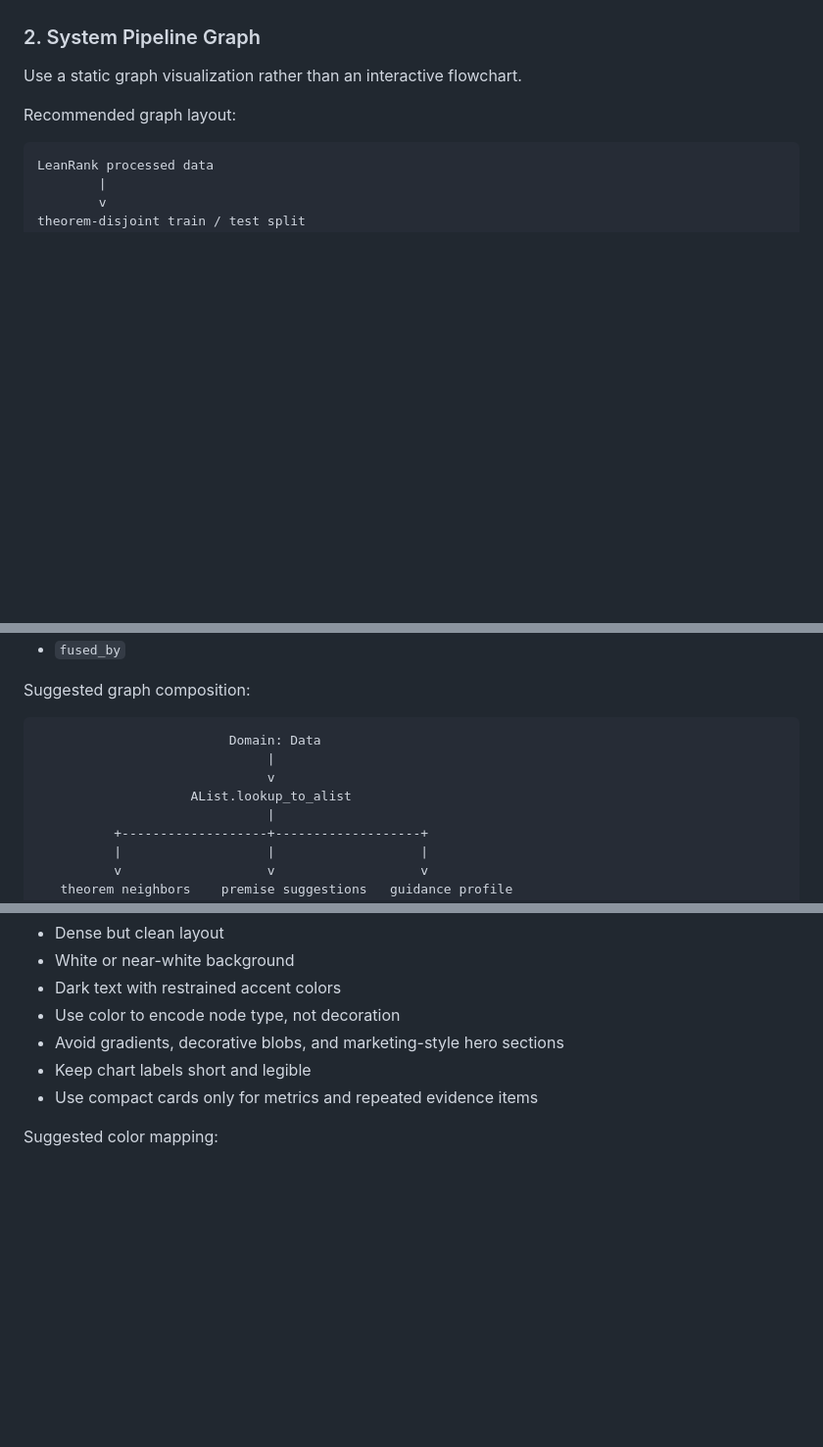
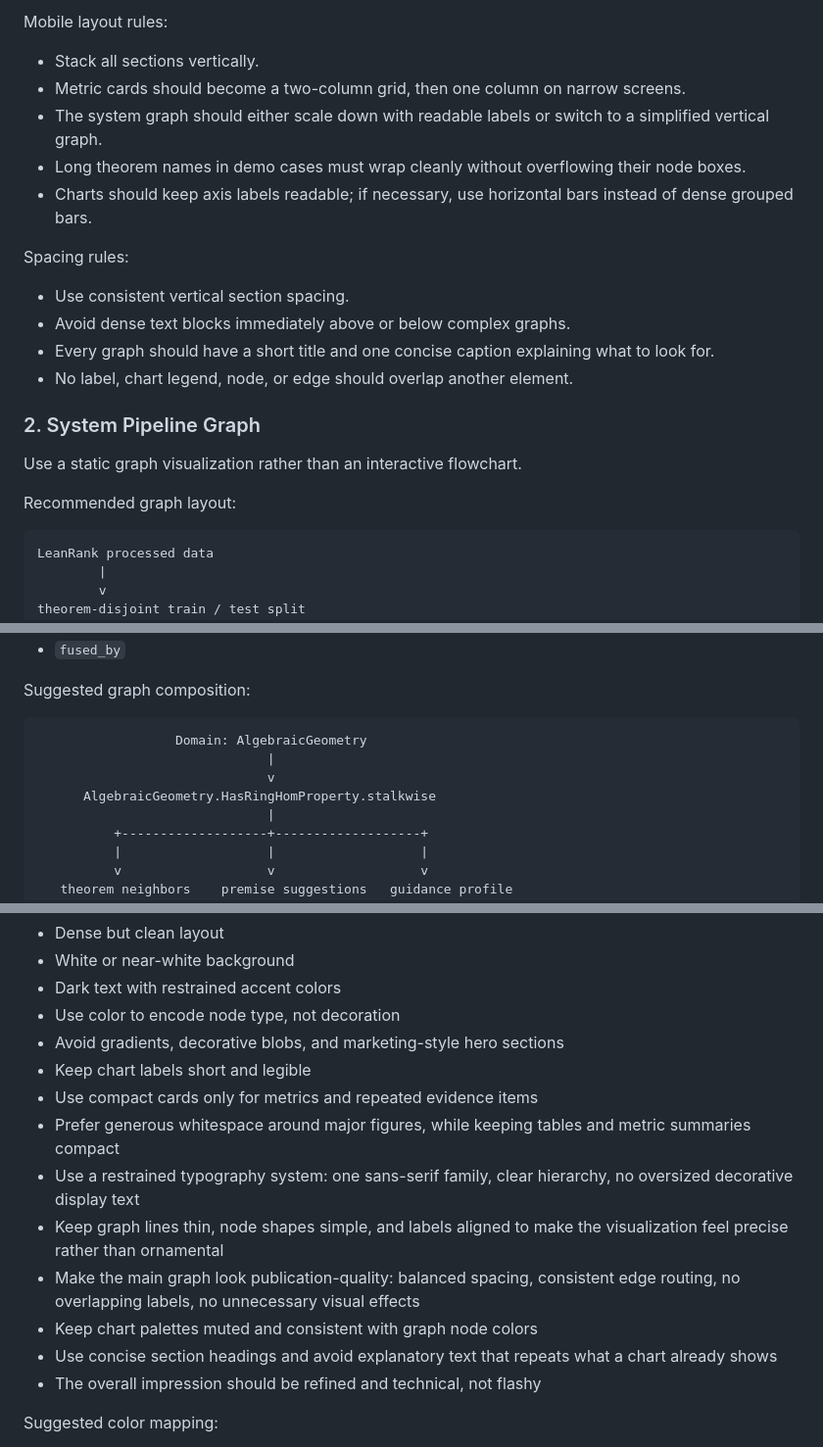
Before and after one commit to ZDCSlab/ProofAtlas, a Markdown page: docs/proofatlas_homepage_design.md, 3 parts joined by grey strips. Shown at 98% size. GitHub-like rendering; blank space fills up the shorter version.

````diff
--- a/docs/proofatlas_homepage_design.md
+++ b/docs/proofatlas_homepage_design.md
@@ -56,3 +91,17 @@ Do not use a generic product hero. The system graph should be the visual focus o
+Mobile layout rules:
+
+- Stack all sections vertically.
+- Metric cards should become a two-column grid, then one column on narrow screens.
+- The system graph should either scale down with readable labels or switch to a simplified vertical graph.
+- Long theorem names in demo cases must wrap cleanly without overflowing their node boxes.
+- Charts should keep axis labels readable; if necessary, use horizontal bars instead of dense grouped bars.
+
+Spacing rules:
+
+- Use consistent vertical section spacing.
+- Avoid dense text blocks immediately above or below complex graphs.
+- Every graph should have a short title and one concise caption explaining what to look for.
+- No label, chart legend, node, or edge should overlap another element.
 
 ### 2. System Pipeline Graph
 
@@ -244,10 +293,10 @@ Recommended edge types:
 Suggested graph composition:
 
 ```text
-                         Domain: Data
+                  Domain: AlgebraicGeometry
                               |
                               v
-                    AList.lookup_to_alist
+      AlgebraicGeometry.HasRingHomProperty.stalkwise
                               |
           +-------------------+-------------------+
           |                   |                   |
@@ -315,6 +387,13 @@ The page should read like a research artifact:
 - Avoid gradients, decorative blobs, and marketing-style hero sections
 - Keep chart labels short and legible
 - Use compact cards only for metrics and repeated evidence items
+- Prefer generous whitespace around major figures, while keeping tables and metric summaries compact
+- Use a restrained typography system: one sans-serif family, clear hierarchy, no oversized decorative display text
+- Keep graph lines thin, node shapes simple, and labels aligned to make the visualization feel precise rather than ornamental
+- Make the main graph look publication-quality: balanced spacing, consistent edge routing, no overlapping labels, no unnecessary visual effects
+- Keep chart palettes muted and consistent with graph node colors
+- Use concise section headings and avoid explanatory text that repeats what a chart already shows
+- The overall impression should be refined and technical, not flashy
 
 Suggested color mapping:
 
````
Also changed, not shown: other parts of docs/proofatlas_homepage_design.md (+68 -9 lines).
